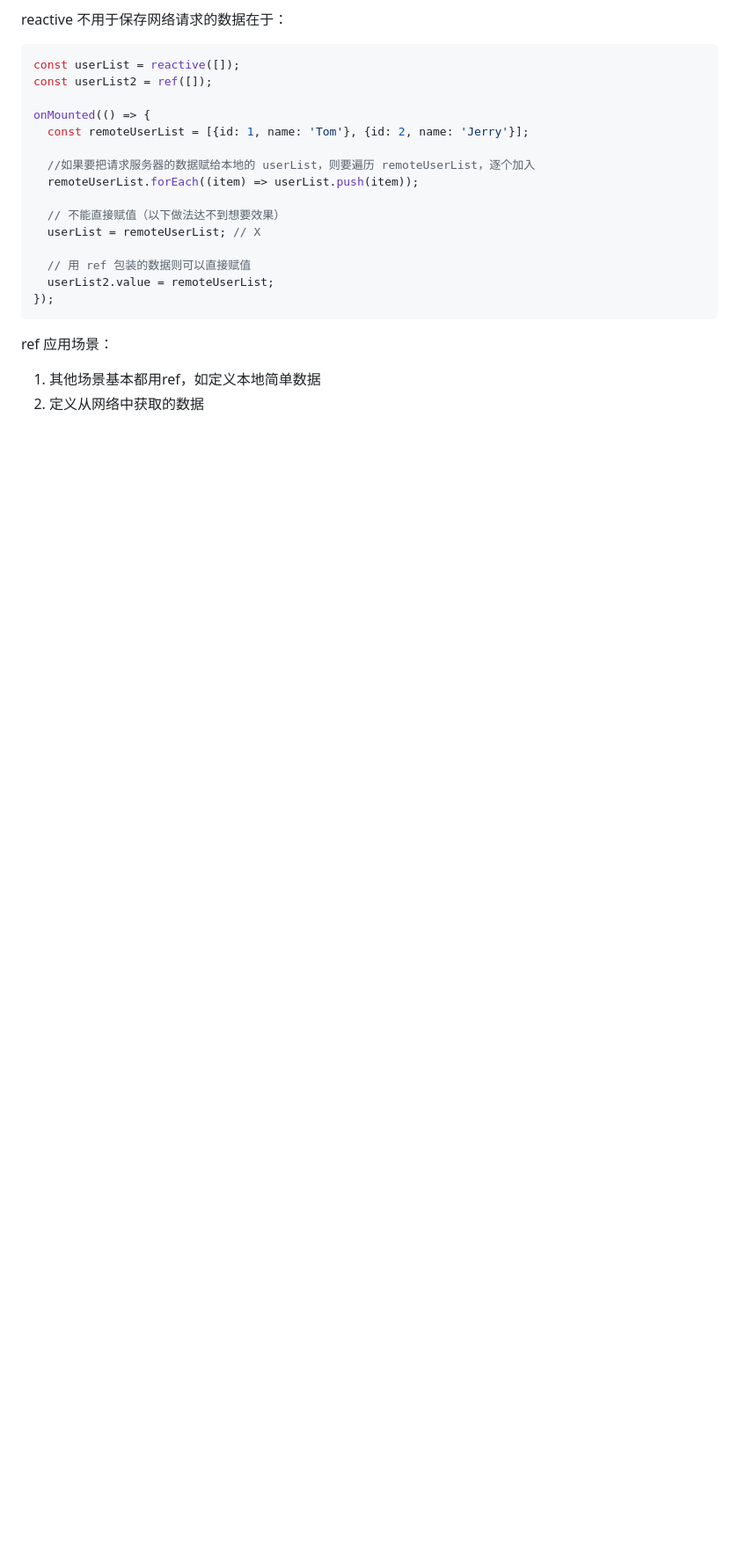
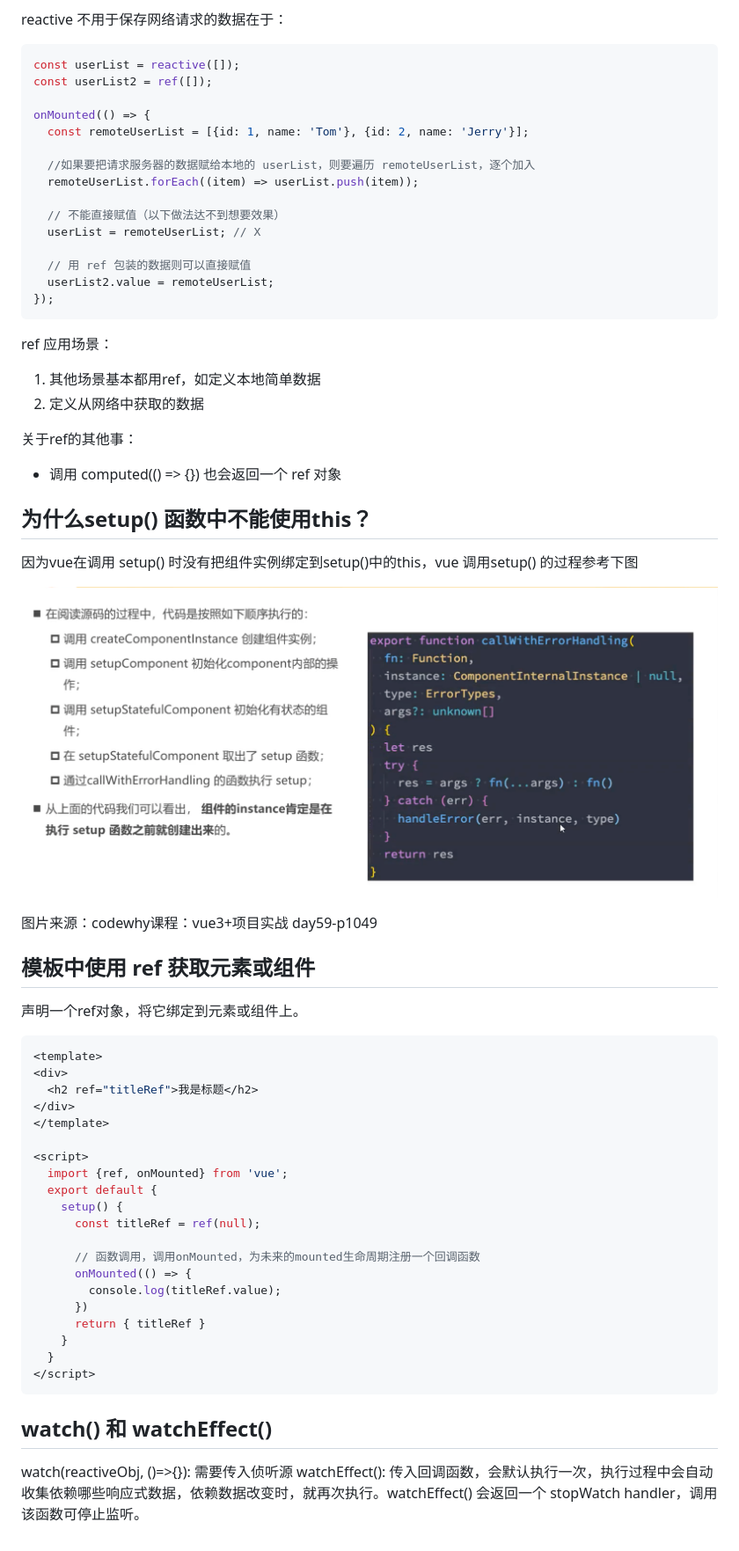
Before and after one commit to went2/vue3-abc, a Markdown page: basic-usage/composition-api.md, the part around the change. Shown: that part at 88% size. GitHub-like rendering; pictures changed too: basic-usage/images/setup-in-source-code.png (added); blank space fills up the shorter version.

````diff
--- a/basic-usage/composition-api.md
+++ b/basic-usage/composition-api.md
@@ -30,3 +30,47 @@ onMounted(() => {
 ref 应用场景：
 1. 其他场景基本都用ref，如定义本地简单数据
 2. 定义从网络中获取的数据
+
+关于ref的其他事：
+
+- 调用 computed(() => {}) 也会返回一个 ref 对象
+
+## 为什么setup() 函数中不能使用this？
+
+因为vue在调用 setup() 时没有把组件实例绑定到setup()中的this，vue 调用setup() 的过程参考下图
+
+![setup-in-source-code](./images/setup-in-source-code.png)
+
+图片来源：codewhy课程：vue3+项目实战 day59-p1049
+
+## 模板中使用 ref 获取元素或组件
+
+声明一个ref对象，将它绑定到元素或组件上。
+
+```vue
+<template>
+<div>
+  <h2 ref="titleRef">我是标题</h2>
+</div>
+</template>
+
+<script>
+  import {ref, onMounted} from 'vue';
+  export default {
+    setup() {
+      const titleRef = ref(null);
+
+      // 函数调用，调用onMounted，为未来的mounted生命周期注册一个回调函数
+      onMounted(() => {
+        console.log(titleRef.value);
+      })
+      return { titleRef }
+    }
+  }
+</script>
+```
+
+## watch() 和 watchEffect()
+
+watch(reactiveObj, ()=>{}): 需要传入侦听源
+watchEffect(): 传入回调函数，会默认执行一次，执行过程中会自动收集依赖哪些响应式数据，依赖数据改变时，就再次执行。watchEffect() 会返回一个 stopWatch handler，调用该函数可停止监听。
````
Also changed, not shown: 对于视图层框架的理解.md (added, +30 -0 lines), 1 other file.
